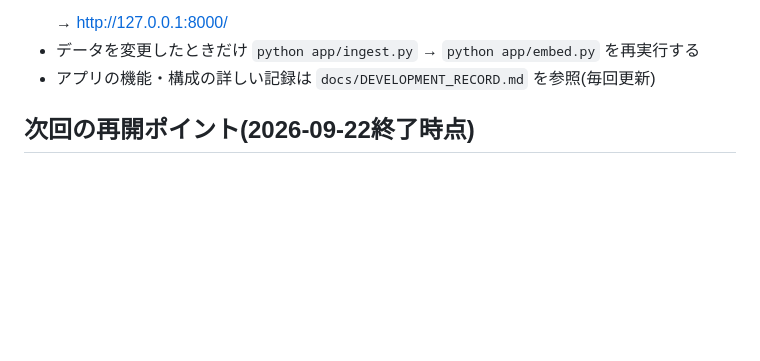
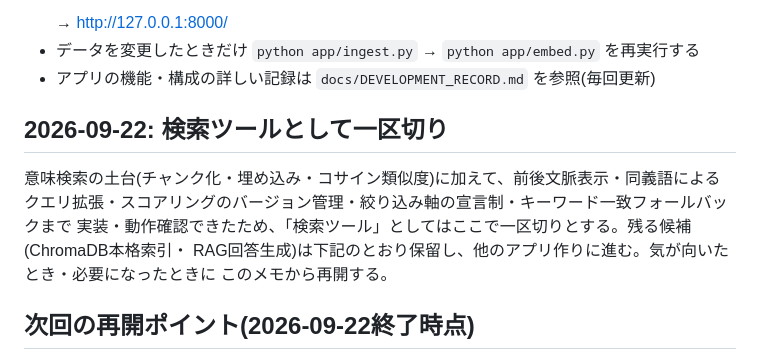
Before and after one commit to Chieko-Y/my_SpecSemanticPoc, a Markdown page: NEXT_STEPS.md, the part around the change. Rendered like a GitHub page; blank space fills up the shorter version.

Commit message:
Mark search-tool scope as complete for now; pause before RAG/ChromaDB
Recorded the decision to treat the semantic search tool as
feature-complete for its current learning goal. ChromaDB indexing and
RAG answer synthesis remain documented as optional future candidates
in NEXT_STEPS.md but are not being worked on further right now.

Co-Authored-By: Claude Sonnet 5 <noreply@anthropic.com>

```diff
--- a/NEXT_STEPS.md
+++ b/NEXT_STEPS.md
@@ -16,6 +16,14 @@
   → http://127.0.0.1:8000/
 - データを変更したときだけ `python app/ingest.py` → `python app/embed.py` を再実行する
 - アプリの機能・構成の詳しい記録は `docs/DEVELOPMENT_RECORD.md` を参照(毎回更新)
+
+## 2026-09-22: 検索ツールとして一区切り
+
+意味検索の土台(チャンク化・埋め込み・コサイン類似度)に加えて、前後文脈表示・同義語による
+クエリ拡張・スコアリングのバージョン管理・絞り込み軸の宣言制・キーワード一致フォールバックまで
+実装・動作確認できたため、「検索ツール」としてはここで一区切りとする。残る候補(ChromaDB本格索引・
+RAG回答生成)は下記のとおり保留し、他のアプリ作りに進む。気が向いたとき・必要になったときに
+このメモから再開する。
 
 ## 次回の再開ポイント(2026-09-22終了時点)
 
```
Also changed, not shown: docs/DEVELOPMENT_RECORD.md (+2 -0 lines).
